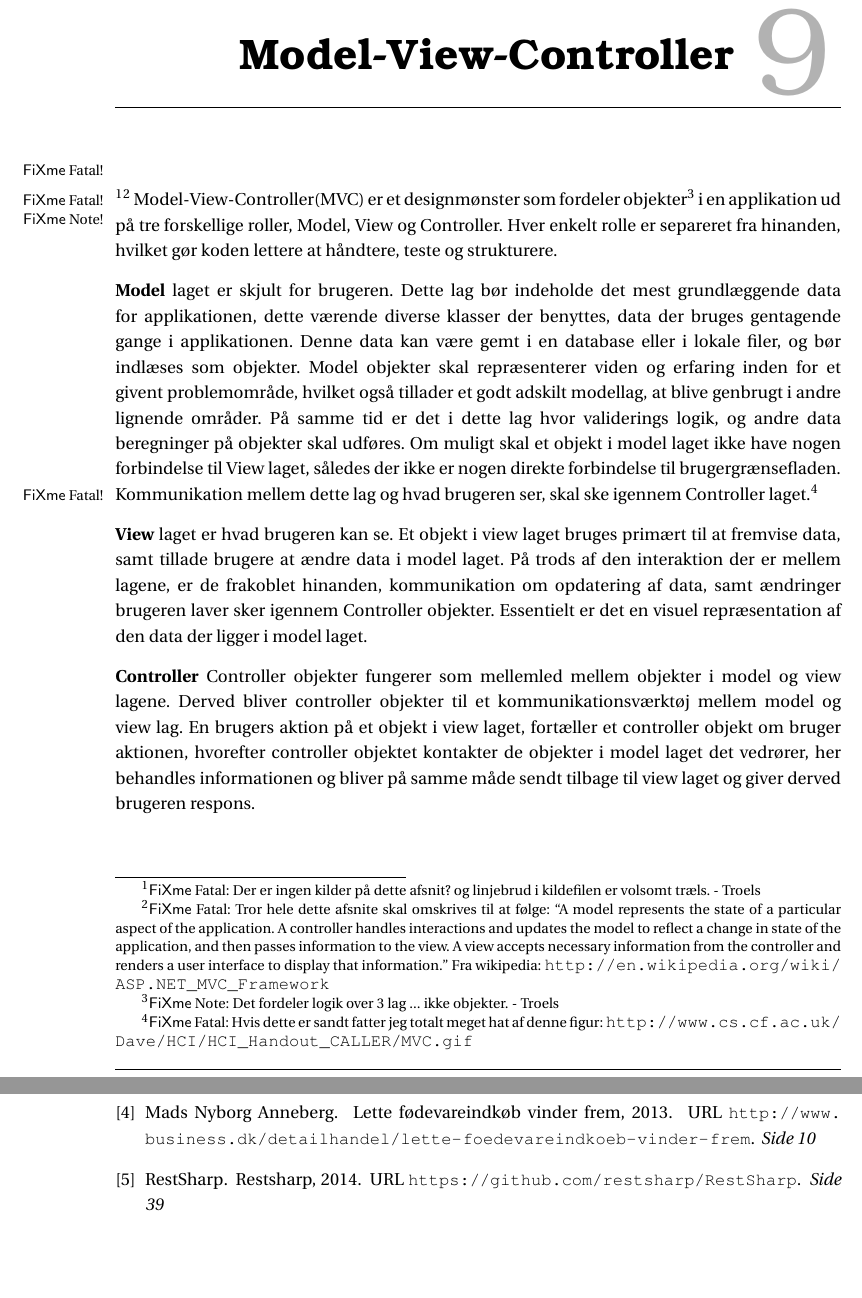
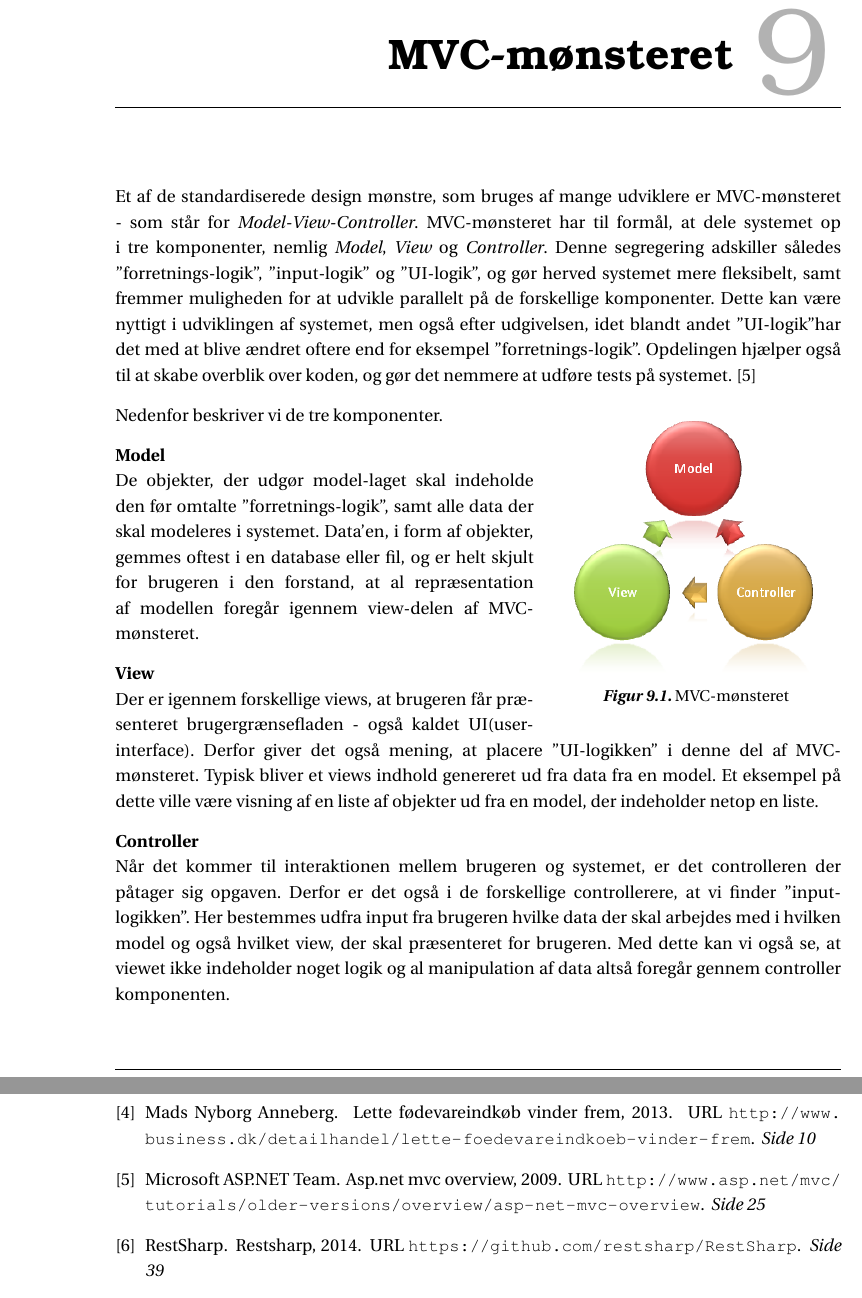
Before and after one commit to SW3-P3/LaTeX, a LaTeX book (master.tex, which reads chapters/MVC.tex): two parts of pages 31 and 55 of 57, joined at a grey line, cut at the place of the change, the shorter picture padded with empty space. Compiled offline with pdfLaTeX; a LaTeX package or settings file that is missing is left out.

Commit message:
mvc biatch

```diff
--- a/chapters/MVC.tex
+++ b/chapters/MVC.tex
@@ -1,37 +1,71 @@
-\chapter{Model-View-Controller}\fxfatal{Der er ingen kilder på dette afsnit? og linjebrud i kildefilen er volsomt træls. - Troels}\fxfatal{Tror hele dette afsnite skal omskrives til at følge: ``A model represents the state of a particular aspect of the application. A controller handles interactions and updates the model to reflect a change in state of the application, and then passes information to the view. A view accepts necessary information from the controller and renders a user interface to display that information.'' Fra wikipedia: \url{http://en.wikipedia.org/wiki/ASP.NET_MVC_Framework}}
-Model-View-Controller(MVC) er et designmønster som fordeler
-objekter\fxnote{Det fordeler logik over 3 lag ... ikke objekter. - Troels} i en applikation ud på tre forskellige roller,
-Model, View og Controller. Hver enkelt rolle er separeret fra
-hinanden, hvilket gør koden lettere at håndtere, teste og strukturere.
+%\chapter{Model-View-Controller}\fxfatal{Der er ingen kilder på dette afsnit? og linjebrud i kildefilen er volsomt træls. - Troels}\fxfatal{Tror hele dette afsnite skal omskrives til at følge: ``A model represents the state of a particular aspect of the application. A controller handles interactions and updates the model to reflect a change in state of the application, and then passes information to the view. A view accepts necessary information from the controller and renders a user interface to display that information.'' Fra wikipedia: \url{http://en.wikipedia.org/wiki/ASP.NET_MVC_Framework}}
+%Model-View-Controller(MVC) er et designmønster som fordeler
+%objekter\fxnote{Det fordeler logik over 3 lag ... ikke objekter. - Troels} i en applikation ud på tre forskellige roller,
+%Model, View og Controller. Hver enkelt rolle er separeret fra
+%hinanden, hvilket gør koden lettere at håndtere, teste og strukturere.
 
-\textbf{Model} laget er skjult for brugeren. Dette lag bør
-indeholde det mest grundlæggende data for applikationen,
-dette værende diverse klasser der benyttes, data der bruges
-gentagende gange i applikationen. Denne data kan være gemt i en database eller i lokale filer, og bør indlæses som objekter. Model
-objekter skal repræsenterer viden og erfaring inden for et
-givent problemområde, hvilket også tillader et godt adskilt
-modellag, at blive genbrugt i andre lignende områder. På
-samme tid er det i dette lag hvor validerings logik, og andre
-data beregninger på objekter skal udføres. Om muligt skal
-et objekt i model laget ikke have nogen forbindelse til
-View laget, således der ikke er nogen direkte forbindelse til
-brugergrænsefladen. Kommunikation mellem dette lag og hvad
-brugeren ser, skal ske igennem Controller laget.\fxfatal{Hvis dette er sandt fatter jeg totalt meget hat af denne figur: \url{http://www.cs.cf.ac.uk/Dave/HCI/HCI_Handout_CALLER/MVC.gif} }
+%\textbf{Model} laget er skjult for brugeren. Dette lag bør
+%indeholde det mest grundlæggende data for applikationen,
+%dette værende diverse klasser der benyttes, data der bruges
+%gentagende gange i applikationen. Denne data kan være gemt i en database eller i lokale filer, og bør indlæses som objekter. Model
+%objekter skal repræsenterer viden og erfaring inden for et
+%givent problemområde, hvilket også tillader et godt adskilt
+%modellag, at blive genbrugt i andre lignende områder. På
+%samme tid er det i dette lag hvor validerings logik, og andre
+%data beregninger på objekter skal udføres. Om muligt skal
+%et objekt i model laget ikke have nogen forbindelse til
+%View laget, således der ikke er nogen direkte forbindelse til
+%brugergrænsefladen. Kommunikation mellem dette lag og hvad
+%brugeren ser, skal ske igennem Controller laget.\fxfatal{Hvis dette er sandt fatter jeg totalt meget hat af denne figur: \url{http://www.cs.cf.ac.uk/Dave/HCI/HCI_Handout_CALLER/MVC.gif} }
+%
+%\textbf{View} laget er hvad brugeren kan se. Et objekt i view
+%laget bruges primært til at fremvise data, samt tillade
+%brugere at ændre data i model laget. På trods af den
+%interaktion der er mellem lagene, er de frakoblet hinanden,
+%kommunikation om opdatering af data, samt ændringer brugeren
+%laver sker igennem Controller objekter. Essentielt er det en
+%visuel repræsentation af den data der ligger i model laget.
+%
+%\textbf{Controller}
+%Controller objekter fungerer som mellemled mellem objekter i
+%model og view lagene. Derved bliver controller objekter til
+%et kommunikationsværktøj mellem model og view lag. En brugers
+%aktion på et objekt i view laget, fortæller et controller
+%objekt om bruger aktionen, hvorefter controller objektet
+%kontakter de objekter i model laget det vedrører, her
+%behandles informationen og bliver på samme måde sendt tilbage
+%til view laget og giver derved brugeren respons.
 
-\textbf{View} laget er hvad brugeren kan se. Et objekt i view
-laget bruges primært til at fremvise data, samt tillade
-brugere at ændre data i model laget. På trods af den
-interaktion der er mellem lagene, er de frakoblet hinanden,
-kommunikation om opdatering af data, samt ændringer brugeren
-laver sker igennem Controller objekter. Essentielt er det en
-visuel repræsentation af den data der ligger i model laget.
+\chapter{MVC-mønsteret}
+Et af de standardiserede design mønstre, som bruges af mange udviklere er MVC-mønsteret - som står for \textit{Model-View-Controller}.
+MVC-mønsteret har til formål, at dele systemet op i tre komponenter, nemlig \textit{Model}, \textit{View} og \textit{Controller}.
+Denne segregering adskiller således ''forretnings-logik'', ''input-logik'' og ''UI-logik'', og gør herved systemet mere fleksibelt, samt fremmer muligheden for at udvikle parallelt på de forskellige komponenter.
+Dette kan være nyttigt i udviklingen af systemet, men også efter udgivelsen, idet blandt andet ''UI-logik''har det med at blive ændret oftere end for eksempel ''forretnings-logik''.
+Opdelingen hjælper også til at skabe overblik over koden, og gør det nemmere at udføre tests på systemet. \citep{MVC_Overview}
 
-\textbf{Controller}
-Controller objekter fungerer som mellemled mellem objekter i
-model og view lagene. Derved bliver controller objekter til
-et kommunikationsværktøj mellem model og view lag. En brugers
-aktion på et objekt i view laget, fortæller et controller
-objekt om bruger aktionen, hvorefter controller objektet
-kontakter de objekter i model laget det vedrører, her
-behandles informationen og bliver på samme måde sendt tilbage
-til view laget og giver derved brugeren respons.
+\begin{wrapfigure}{r}{0.4\textwidth}
+	\vspace{-20pt}
+	\begin{center}
+		\includegraphics[width=0.38\textwidth]{images/Images/mvc.png}
+	\end{center}
+	\vspace{-20pt}
+	\caption{MVC-mønsteret}
+	\vspace{-20pt}
+\end{wrapfigure}
+
+
+Nedenfor beskriver vi de tre komponenter.
+
+\textbf{Model}\\
+De objekter, der udgør model-laget skal indeholde den før omtalte ''forretnings-logik'', samt alle data der skal modeleres i systemet.
+Data'en, i form af objekter, gemmes oftest i en database eller fil, og er helt skjult for brugeren i den forstand, at al repræsentation af modellen foregår igennem view-delen af MVC-mønsteret.
+
+\textbf{View}\\
+Der er igennem forskellige views, at brugeren får præsenteret brugergrænsefladen - også kaldet UI(user-interface).
+Derfor giver det også mening, at placere ''UI-logikken'' i denne del af MVC-mønsteret.
+Typisk bliver et views indhold genereret ud fra data fra en model.
+Et eksempel på dette ville være visning af en liste af objekter ud fra en model, der indeholder netop en liste.
+
+\textbf{Controller}\\
+Når det kommer til interaktionen mellem brugeren og systemet, er det controlleren der påtager sig opgaven.
+Derfor er det også i de forskellige controllerere, at vi finder ''input-logikken''. Her bestemmes udfra input fra brugeren hvilke data der skal arbejdes med i hvilken model og også hvilket view, der skal præsenteret for brugeren. Med dette kan vi også se, at viewet ikke indeholder noget logik og al manipulation af data altså foregår gennem controller komponenten.
```
Also changed, not shown: bibtex/Litteratur.bib (+8 -0 lines), images/Images/mvc.png (added).
